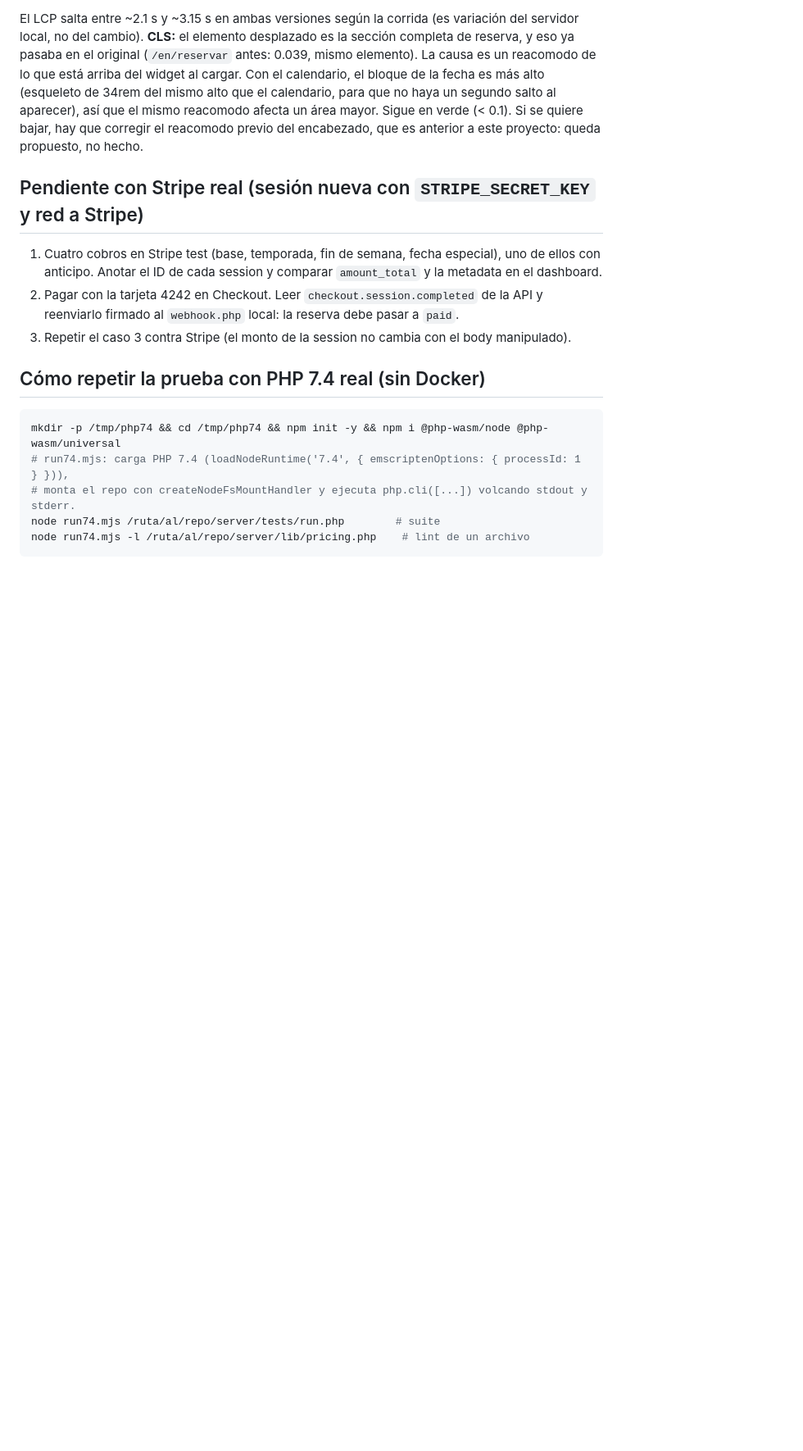
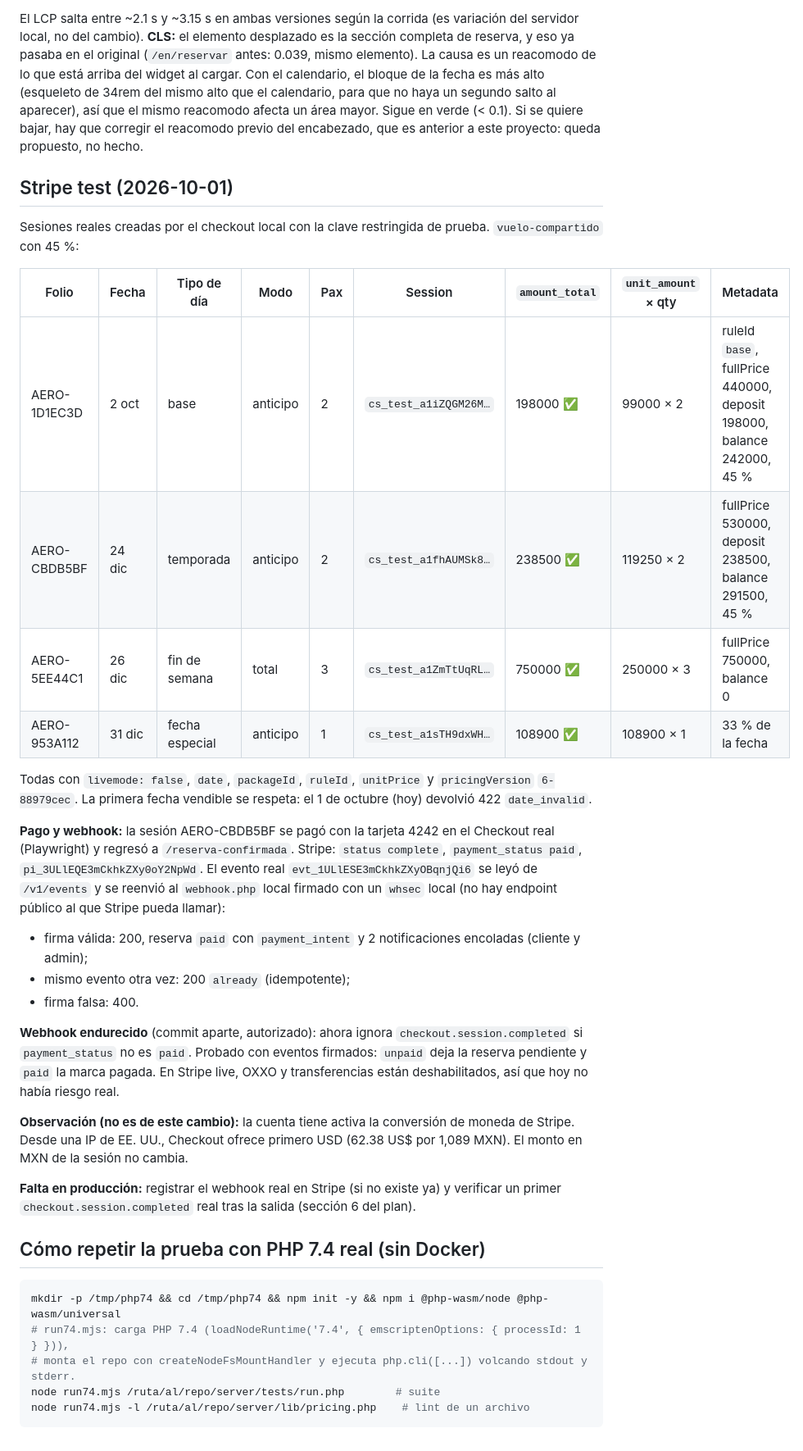
Before and after one commit to easymktok-ops/repo, a Markdown page: docs/qa-tarifas.md, the part around one of its changes. Shown at 82% size. Rendered like a GitHub page; blank space fills up the shorter version.

```diff
--- a/docs/qa-tarifas.md
+++ b/docs/qa-tarifas.md
@@ -95,13 +94,38 @@ calendario, para que no haya un segundo salto al aparecer), así que el mismo re
 Sigue en verde (< 0.1). Si se quiere bajar, hay que corregir el reacomodo previo del encabezado, que es
 anterior a este proyecto: queda propuesto, no hecho.
 
-## Pendiente con Stripe real (sesión nueva con `STRIPE_SECRET_KEY` y red a Stripe)
+## Stripe test (2026-10-01)
 
-1. Cuatro cobros en Stripe test (base, temporada, fin de semana, fecha especial), uno de ellos con anticipo.
-   Anotar el ID de cada session y comparar `amount_total` y la metadata en el dashboard.
-2. Pagar con la tarjeta 4242 en Checkout. Leer `checkout.session.completed` de la API y reenviarlo firmado al
-   `webhook.php` local: la reserva debe pasar a `paid`.
-3. Repetir el caso 3 contra Stripe (el monto de la session no cambia con el body manipulado).
+Sesiones reales creadas por el checkout local con la clave restringida de prueba. `vuelo-compartido` con 45 %:
+
+| Folio | Fecha | Tipo de día | Modo | Pax | Session | `amount_total` | `unit_amount` × qty | Metadata |
+|---|---|---|---|---|---|---|---|---|
+| AERO-1D1EC3D | 2 oct | base | anticipo | 2 | `cs_test_a1iZQGM26M…` | 198000 ✅ | 99000 × 2 | ruleId `base`, fullPrice 440000, deposit 198000, balance 242000, 45 % |
+| AERO-CBDB5BF | 24 dic | temporada | anticipo | 2 | `cs_test_a1fhAUMSk8…` | 238500 ✅ | 119250 × 2 | fullPrice 530000, deposit 238500, balance 291500, 45 % |
+| AERO-5EE44C1 | 26 dic | fin de semana | total | 3 | `cs_test_a1ZmTtUqRL…` | 750000 ✅ | 250000 × 3 | fullPrice 750000, balance 0 |
+| AERO-953A112 | 31 dic | fecha especial | anticipo | 1 | `cs_test_a1sTH9dxWH…` | 108900 ✅ | 108900 × 1 | 33 % de la fecha |
+
+Todas con `livemode: false`, `date`, `packageId`, `ruleId`, `unitPrice` y `pricingVersion` `6-88979cec`.
+La primera fecha vendible se respeta: el 1 de octubre (hoy) devolvió 422 `date_invalid`.
+
+**Pago y webhook:** la sesión AERO-CBDB5BF se pagó con la tarjeta 4242 en el Checkout real (Playwright) y
+regresó a `/reserva-confirmada`. Stripe: `status complete`, `payment_status paid`, `pi_3ULlEQE3mCkhkZXy0oY2NpWd`.
+El evento real `evt_1ULlESE3mCkhkZXyOBqnjQi6` se leyó de `/v1/events` y se reenvió al `webhook.php` local
+firmado con un `whsec` local (no hay endpoint público al que Stripe pueda llamar):
+
+- firma válida: 200, reserva `paid` con `payment_intent` y 2 notificaciones encoladas (cliente y admin);
+- mismo evento otra vez: 200 `already` (idempotente);
+- firma falsa: 400.
+
+**Webhook endurecido** (commit aparte, autorizado): ahora ignora `checkout.session.completed` si
+`payment_status` no es `paid`. Probado con eventos firmados: `unpaid` deja la reserva pendiente y `paid` la
+marca pagada. En Stripe live, OXXO y transferencias están deshabilitados, así que hoy no había riesgo real.
+
+**Observación (no es de este cambio):** la cuenta tiene activa la conversión de moneda de Stripe. Desde una IP
+de EE. UU., Checkout ofrece primero USD (62.38 US$ por 1,089 MXN). El monto en MXN de la sesión no cambia.
+
+**Falta en producción:** registrar el webhook real en Stripe (si no existe ya) y verificar un primer
+`checkout.session.completed` real tras la salida (sección 6 del plan).
 
 ## Cómo repetir la prueba con PHP 7.4 real (sin Docker)
 
```
Also changed, not shown: other parts of docs/qa-tarifas.md (+5 -6 lines), docs/HANDOFF.md (+21 -18 lines).
